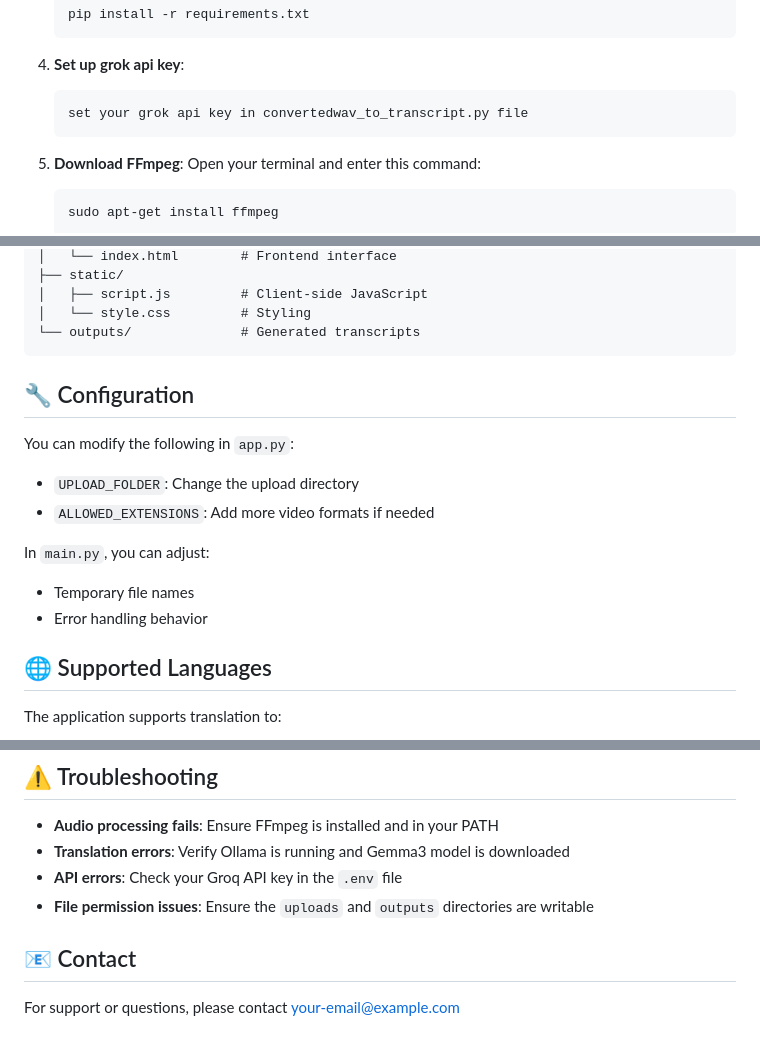
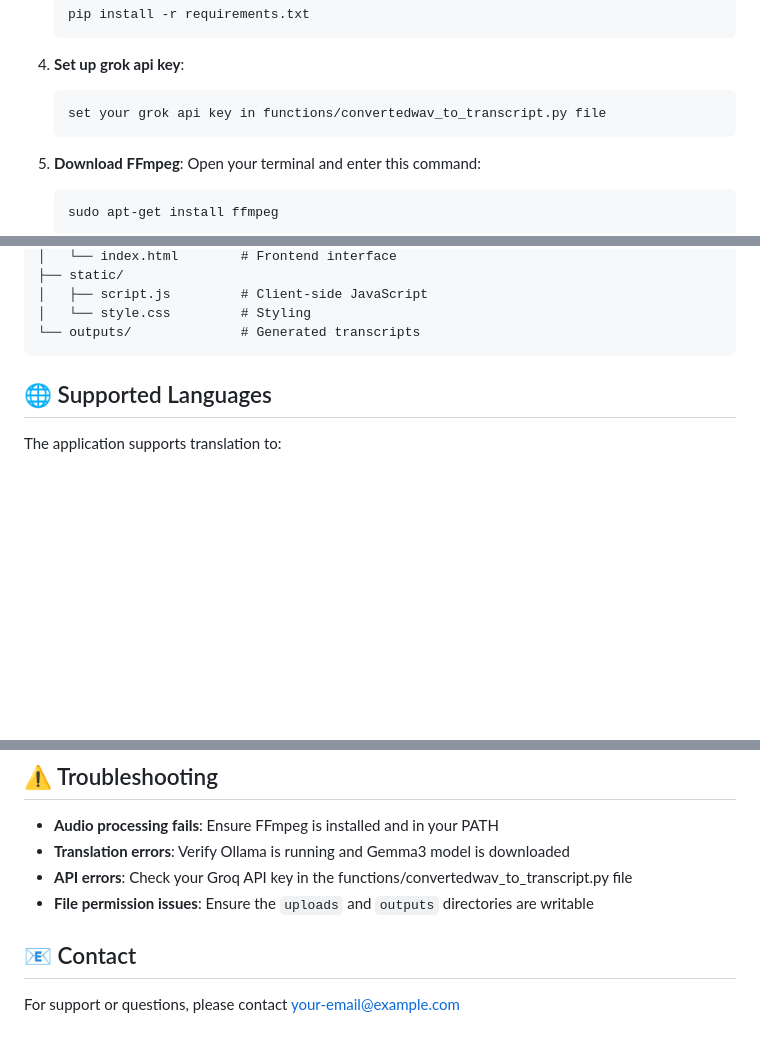
Before and after one commit to cyberytti/Video2Transcript, a Markdown page: README.md, 3 parts joined by grey strips. GitHub-like rendering; blank space fills up the shorter version.

````diff
--- a/README.md
+++ b/README.md
@@ -43,7 +43,7 @@ Before you begin, ensure you have:
 
 4. **Set up grok api key**:
    ```
-   set your grok api key in convertedwav_to_transcript.py file
+   set your grok api key in functions/convertedwav_to_transcript.py file
    ```
 
 5. **Download FFmpeg**:
@@ -98,15 +98,6 @@ video-to-transcript/
 └── outputs/              # Generated transcripts
 ```
 
-## 🔧 Configuration
-
-You can modify the following in `app.py`:
-- `UPLOAD_FOLDER`: Change the upload directory
-- `ALLOWED_EXTENSIONS`: Add more video formats if needed
-
-In `main.py`, you can adjust:
-- Temporary file names
-- Error handling behavior
 
 ## 🌐 Supported Languages
 
@@ -144,7 +135,7 @@ This project is licensed under the MIT License - see the [LICENSE](LICENSE) file
 
 - **Audio processing fails**: Ensure FFmpeg is installed and in your PATH
 - **Translation errors**: Verify Ollama is running and Gemma3 model is downloaded
-- **API errors**: Check your Groq API key in the `.env` file
+- **API errors**: Check your Groq API key in the functions/convertedwav_to_transcript.py file
 - **File permission issues**: Ensure the `uploads` and `outputs` directories are writable
 
 ## 📧 Contact
````
Also changed, not shown: other parts of README.md (+1 -1 lines).
